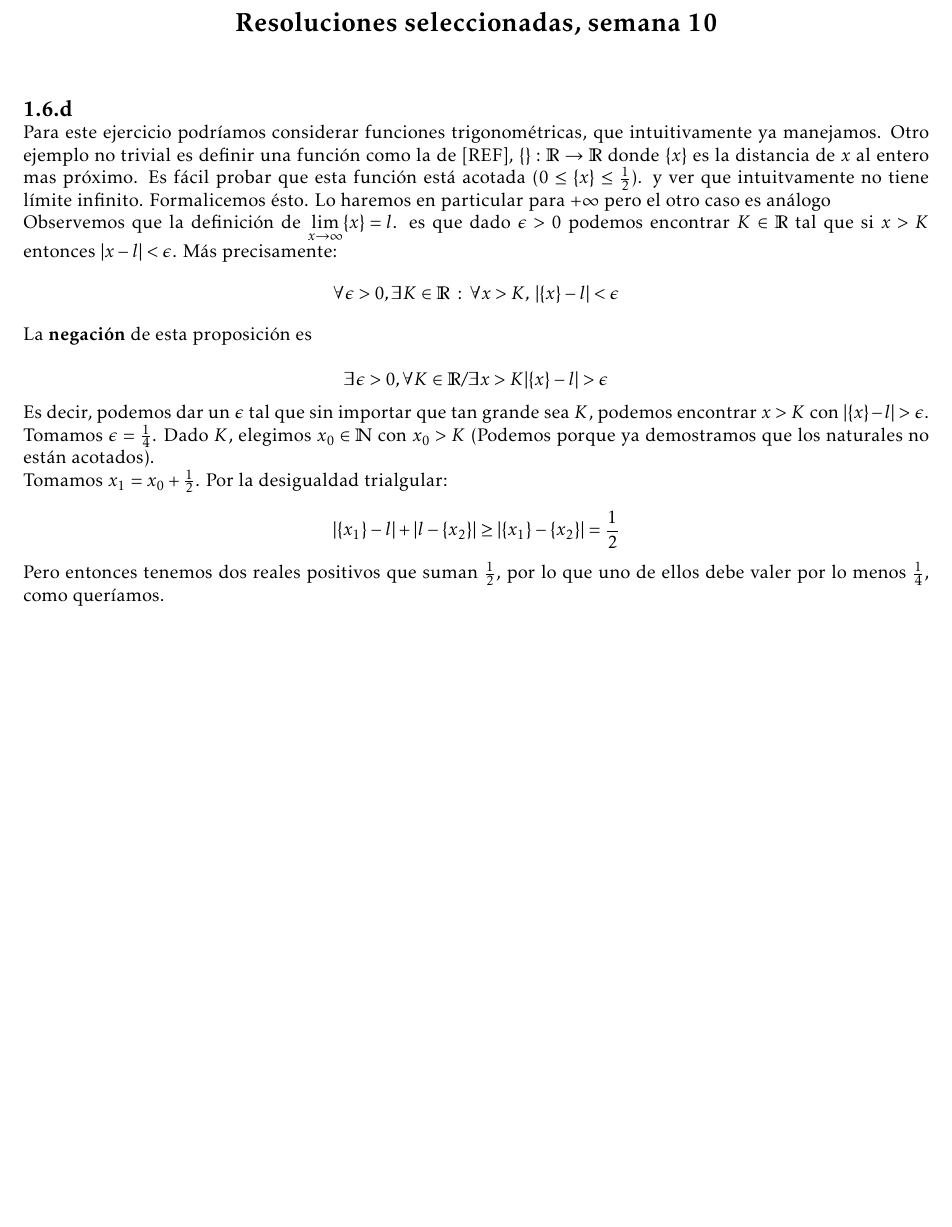
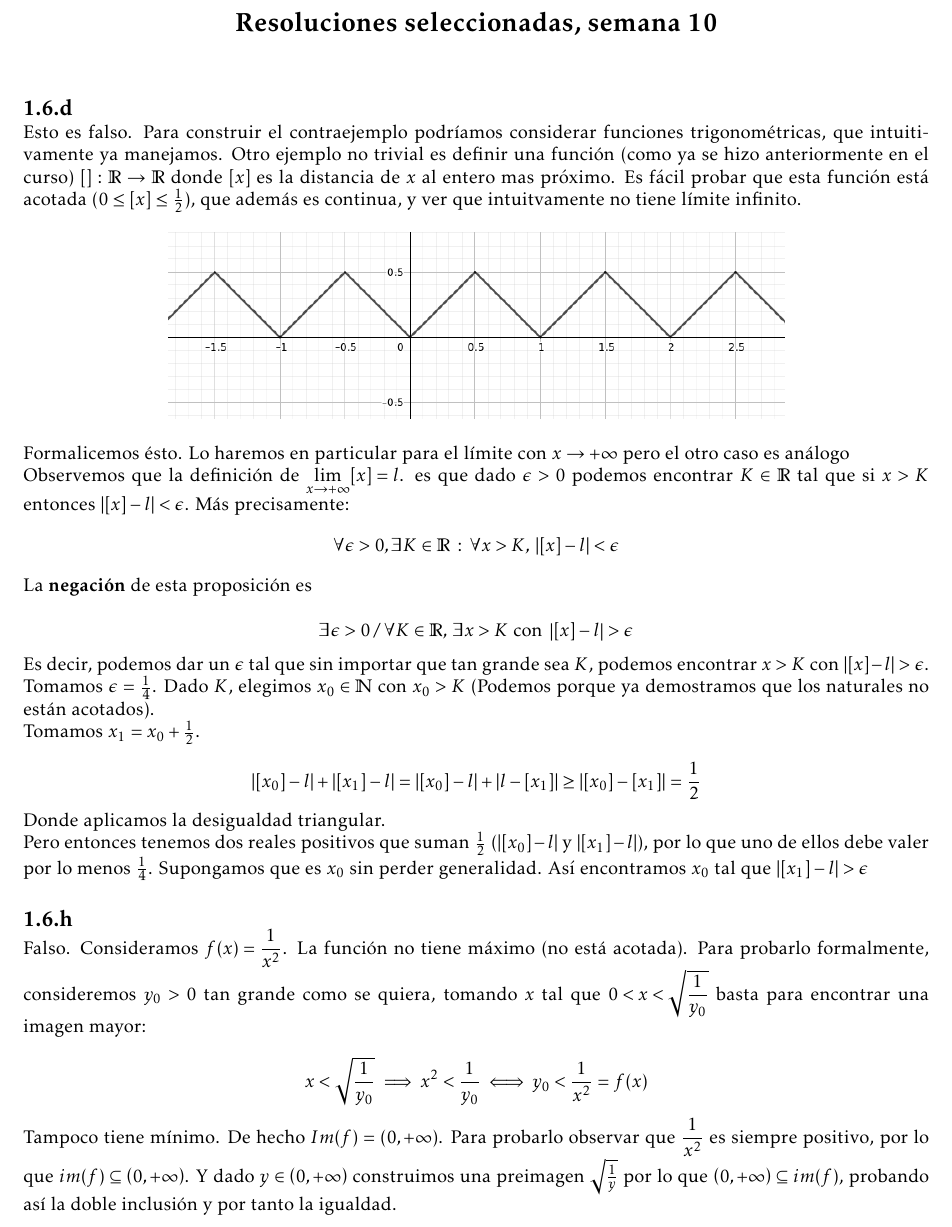
Before and after one commit to jota191/cdiv-sols, a LaTeX document (Sols/Sol10.tex): part of the page, cut so that both start at the same text, the shorter picture padded with empty space. Compiled offline with pdfLaTeX.

Commit message:
10 y 11 revisados

```diff
--- a/Sols/Sol10.tex
+++ b/Sols/Sol10.tex
@@ -31,7 +31,7 @@
 1.5cm \evensidemargin 1.5cm \textheight 22.5cm
 
 
-
+\setlength\parindent{0cm}
 
 \begin{document}
 
@@ -47,24 +47,38 @@
 \section*{1.6.d}\emph{}
 
 \noindent
-Para este ejercicio podr\'iamos considerar funciones
+Esto es falso.
+Para construir el contraejemplo podr\'iamos considerar funciones
 trigonom\'etricas, que intuitivamente ya manejamos.
-Otro ejemplo no trivial es definir una funci\'on como la de [REF],
-$\{ \} : \mathbb{R}\rightarrow\mathbb{R}$ donde $\{x\}$ es la distancia
+Otro ejemplo no trivial es definir una funci\'on
+(como ya se hizo anteriormente en el curso)
+$[ ] : \mathbb{R}\rightarrow\mathbb{R}$ donde $[x]$ es la distancia
 de $x$ al entero mas pr\'oximo.
 Es f\'acil probar que esta funci\'on est\'a acotada
-($0\leq\{x\}\leq\frac{1}{2}$). y ver que intuitvamente no tiene l\'imite
-infinito. Formalicemos \'esto. Lo haremos en particular para $+\infty$
+($0\leq[x]\leq\frac{1}{2}$), que adem\'as es continua,
+y ver que intuitvamente no tiene l\'imite
+infinito.
+
+
+\begin{center}
+\includegraphics[height=3.5cm]{./imgs/function}
+\end{center}
+
+
+
+
+Formalicemos \'esto. Lo haremos en particular para el l\'imite
+con $ x \rightarrow +\infty$
 pero el otro caso es an\'alogo
 
 \noindent
-Observemos que la definici\'on de $\displaystyle{\lim_{x\rightarrow \infty}
-  \{x\}= l}$.
+Observemos que la definici\'on de $\displaystyle{\lim_{x\rightarrow +\infty}
+  [x]= l}$.
 es que dado $\epsilon > 0$ podemos encontrar
-$K\in\mathbb{R}$ tal que si $x > K$ entonces $|x-l|<\epsilon$.
+$K\in\mathbb{R}$ tal que si $x > K$ entonces $|[x]-l|<\epsilon$.
 M\'as precisamente:
 $$
-\forall \epsilon>0, \exists K\in\mathbb{R} \: : \: \forall x>K, \: |\{x\}-l|<
+\forall \epsilon>0, \exists K\in\mathbb{R} \: : \: \forall x>K, \: |[x]-l|<
 \epsilon
 $$
 
@@ -72,12 +86,15 @@ $$
 La {\bf negaci\'on} de esta proposici\'on es
 
 $$
-\exists \epsilon>0, \forall K\in\mathbb{R} / \exists x>K |\{x\}-l|>\epsilon
+\displaystyle{
+\exists \epsilon>0 \: / \:
+\forall K\in\mathbb{R}, \: \exists x>K \text{ con }
+\left|[x]-l\right|>\epsilon}
 $$
 
 \noindent
 Es decir, podemos dar un $\epsilon$ tal que sin importar que tan grande sea
-$K$, podemos encontrar $x>K$ con $|\{x\}-l|>\epsilon$.
+$K$, podemos encontrar $x>K$ con $|[x]-l|>\epsilon$.
 
 \noindent
 Tomamos $\epsilon=\frac{1}{4}$. Dado $K$, elegimos $x_0\in\mathbb{N}$ con
@@ -85,15 +102,46 @@ $x_0>K$ (Podemos porque ya demostramos que los naturales no est\'an acotados).
 
 \noindent
 Tomamos $x_1 = x_0 + \frac{1}{2}$.
-Por la desigualdad trialgular:
 
 $$
-|\{x_1\} - l| + |l - \{x_2\}| \geq |\{x_1\} - \{x_2\}| = \frac{1}{2}
+  |[x_0] - l| + |[x_1] - l|
+= |[x_0] - l| + |l - [x_1]| \geq |[x_0] - [x_1]| = \frac{1}{2}
 $$
 
+Donde aplicamos la desigualdad triangular.
+
 \noindent
-Pero entonces tenemos dos reales positivos que suman $\frac{1}{2}$, por lo que
-uno de ellos debe valer por lo menos $\frac{1}{4}$, como quer\'iamos.
+Pero entonces tenemos dos reales positivos que suman $\frac{1}{2}$
+($|[x_0] - l|$ y $|[x_1] - l|$),
+por lo que
+uno de ellos debe valer por lo menos $\frac{1}{4}$. Supongamos que es
+$x_0$ sin perder generalidad. As\'i encontramos $x_0$ tal que
+$|[x_1] - l| > \epsilon$
+
+
+\section*{1.6.h}\emph{}
+
+Falso. Consideramos $\displaystyle{f(x) = \frac{1}{x^2}}$.
+La funci\'on no tiene m\'aximo (no est\'a acotada).
+Para probarlo formalmente, consideremos $y_0 > 0$
+tan grande como se quiera, tomando $x$ tal que
+$\displaystyle{ 0 < x < \sqrt{\frac{1}{y_0}}}$
+basta para encontrar una imagen mayor:
+
+$$
+x < \sqrt{\frac{1}{y_0}} \implies x^2
+< \frac{1}{y_0} \iff y_0 < \frac{1}{x^2} = f(x)
+$$
+
+
+Tampoco tiene m\'inimo. De hecho $Im(f) = \left( 0, + \infty\right)$.
+Para probarlo observar que $\displaystyle{\frac{1}{x^2}}$
+es siempre positivo,
+por lo que $im(f)\subseteq \left( 0, + \infty\right)$. Y dado
+$y\in \left( 0, + \infty\right)$ construimos una preimagen
+$\sqrt{\frac{1}{y}}$ por lo que $\left( 0, + \infty\right)
+\subseteq im(f)$, probando as\'i la doble inclusi\'on
+y por tanto la igualdad.
 
 
 
```
Also changed, not shown: Sols/Sol11.tex (+20 -14 lines), Sols/Makefile, Sols/imgs/function.png (added).
